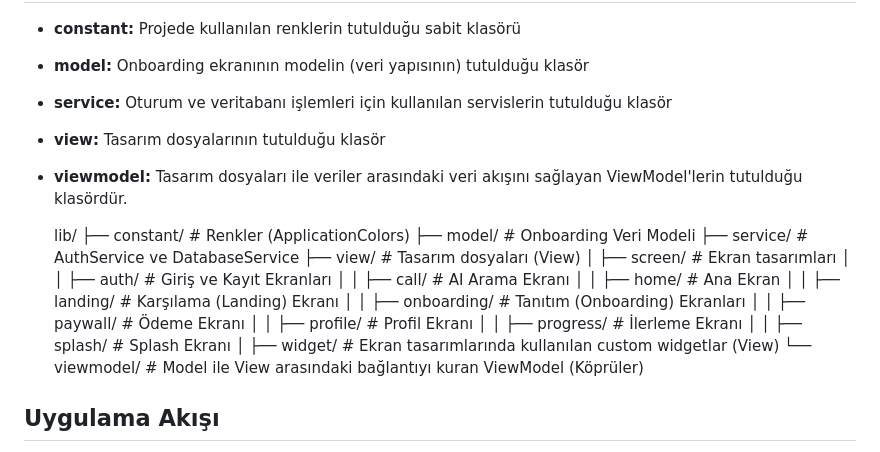
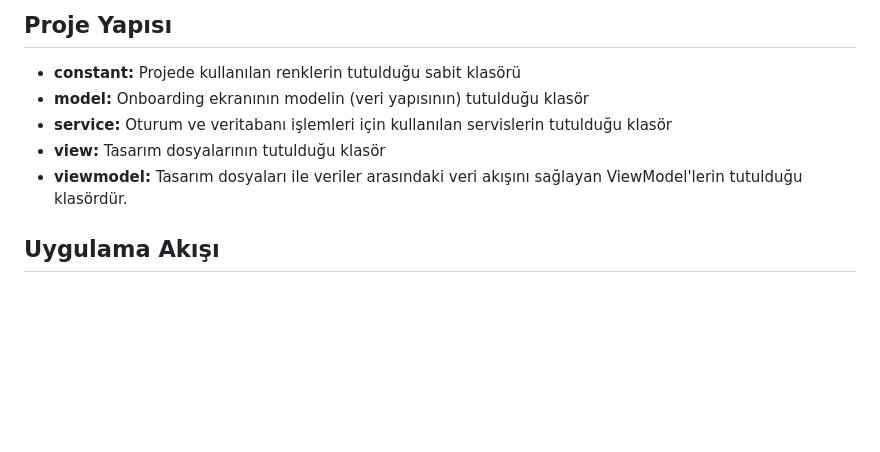
Before and after one commit to gorkemoji/internship_project_template, a Markdown page: README.md, the part around the change. GitHub-like rendering; blank space fills up the shorter version.

```diff
--- a/README.md
+++ b/README.md
@@ -32,24 +32,6 @@ Bu uygulama, Flutter kullanılarak geliştirilmiştir. Uygulama, MVVM mimarisine
 - **service:** Oturum ve veritabanı işlemleri için kullanılan servislerin tutulduğu klasör
 - **view:** Tasarım dosyalarının tutulduğu klasör
 - **viewmodel:** Tasarım dosyaları ile veriler arasındaki veri akışını sağlayan ViewModel'lerin tutulduğu klasördür.
-
-  lib/
-  ├── constant/              # Renkler (ApplicationColors)
-  ├── model/                 # Onboarding Veri Modeli
-  ├── service/               # AuthService ve DatabaseService
-  ├── view/                  # Tasarım dosyaları (View)
-  │   ├── screen/            # Ekran tasarımları
-  │   │   ├── auth/          # Giriş ve Kayıt Ekranları
-  │   │   ├── call/          # AI Arama Ekranı
-  │   │   ├── home/          # Ana Ekran
-  │   │   ├── landing/       # Karşılama (Landing) Ekranı
-  │   │   ├── onboarding/    # Tanıtım (Onboarding) Ekranları
-  │   │   ├── paywall/       # Ödeme Ekranı
-  │   │   ├── profile/       # Profil Ekranı
-  │   │   ├── progress/      # İlerleme Ekranı
-  │   │   ├── splash/        # Splash Ekranı
-  │   ├── widget/            # Ekran tasarımlarında kullanılan custom widgetlar (View)
-  └── viewmodel/             # Model ile View arasındaki bağlantıyı kuran ViewModel (Köprüler)
 
 ## Uygulama Akışı
 - Splash Screen
```
